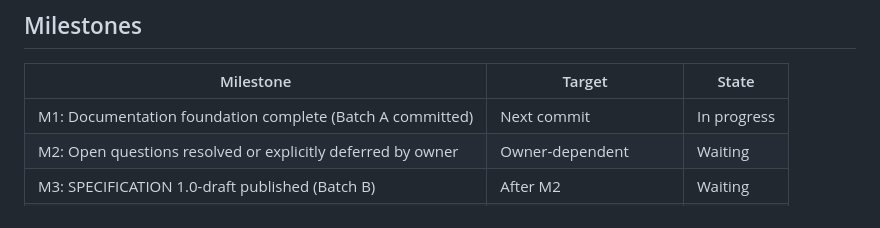
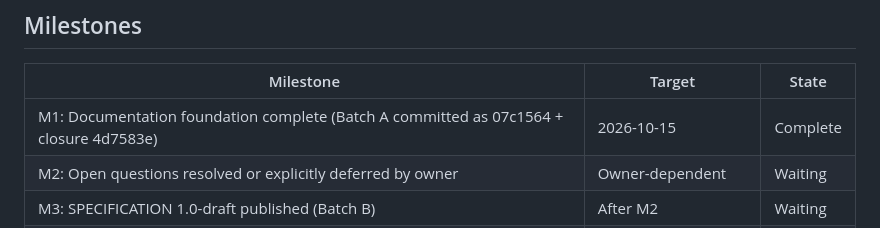
Before and after one commit to drsamonline/lexora, a Markdown page: docs/PROGRESS.md, the part around the change. Drawn GitHub-style.

```diff
--- a/docs/PROGRESS.md
+++ b/docs/PROGRESS.md
@@ -42,7 +42,7 @@
 
 | Milestone | Target | State |
 |---|---|---|
-| M1: Documentation foundation complete (Batch A committed) | Next commit | In progress |
+| M1: Documentation foundation complete (Batch A committed as 07c1564 + closure 4d7583e) | 2026-10-15 | Complete |
 | M2: Open questions resolved or explicitly deferred by owner | Owner-dependent | Waiting |
 | M3: SPECIFICATION 1.0-draft published (Batch B) | After M2 | Waiting |
 | M4: First reproducible benchmark revision | After P1 + corpus (OQ-8) | Waiting |
```
Also changed, not shown: docs/SESSION_LOG.md (+14 -0 lines).
